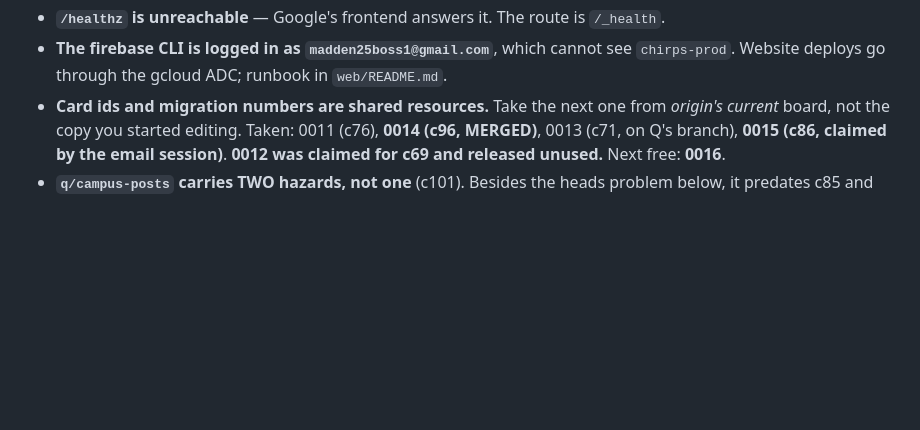
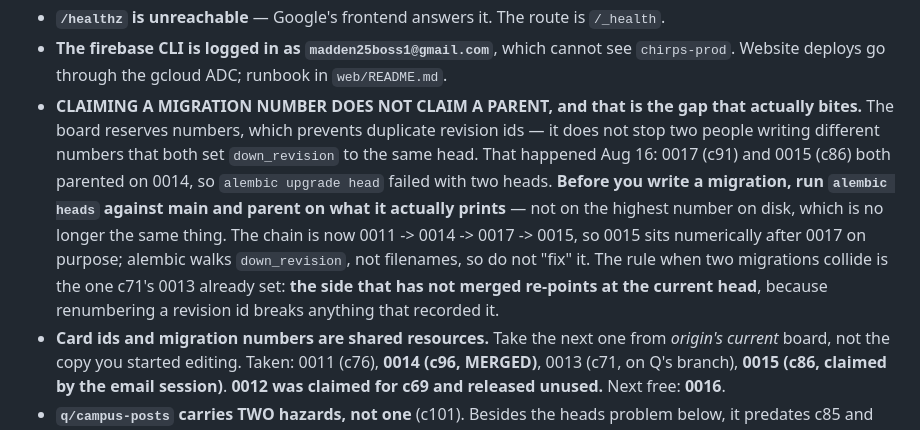
Before and after one commit to QueBrau/Chirp, a Markdown page: HANDOFF.md, the part around the change. Drawn GitHub-style; blank space fills up the shorter version.

Commit message:
HANDOFF: claiming a migration NUMBER does not claim a PARENT - 0017 and 0015 both parented on 0014 and produced two heads; run alembic heads before writing one

```diff
--- a/HANDOFF.md
+++ b/HANDOFF.md
@@ -143,6 +143,17 @@ features work. Resolve in favour of main.
 - **`/healthz` is unreachable** — Google's frontend answers it. The route is `/_health`.
 - **The firebase CLI is logged in as `madden25boss1@gmail.com`**, which cannot see
   `chirps-prod`. Website deploys go through the gcloud ADC; runbook in `web/README.md`.
+- **CLAIMING A MIGRATION NUMBER DOES NOT CLAIM A PARENT, and that is the gap that
+  actually bites.** The board reserves numbers, which prevents duplicate revision ids —
+  it does not stop two people writing different numbers that both set
+  `down_revision` to the same head. That happened Aug 16: 0017 (c91) and 0015 (c86) both
+  parented on 0014, so `alembic upgrade head` failed with two heads. **Before you write a
+  migration, run `alembic heads` against main and parent on what it actually prints** —
+  not on the highest number on disk, which is no longer the same thing. The chain is now
+  0011 -> 0014 -> 0017 -> 0015, so 0015 sits numerically after 0017 on purpose; alembic
+  walks `down_revision`, not filenames, so do not "fix" it. The rule when two migrations
+  collide is the one c71's 0013 already set: **the side that has not merged re-points at
+  the current head**, because renumbering a revision id breaks anything that recorded it.
 - **Card ids and migration numbers are shared resources.** Take the next one from
   *origin's current* board, not the copy you started editing. Taken: 0011 (c76), **0014 (c96, MERGED)**,
   0013 (c71, on Q's branch), **0015 (c86, claimed by the email session)**. **0012 was claimed for
```
